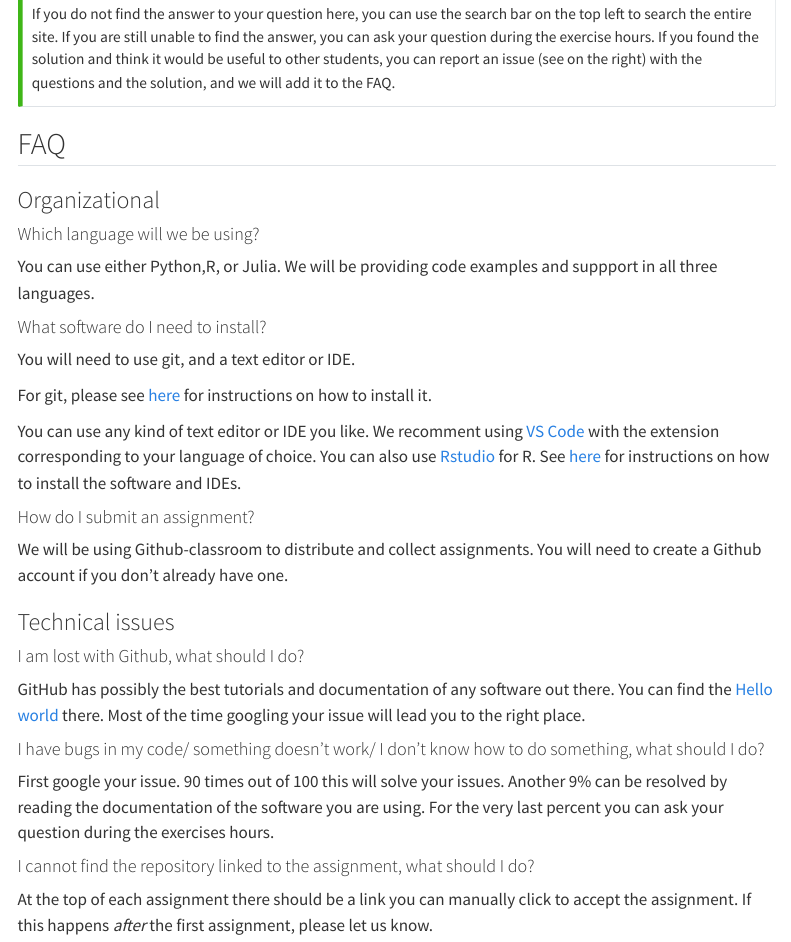
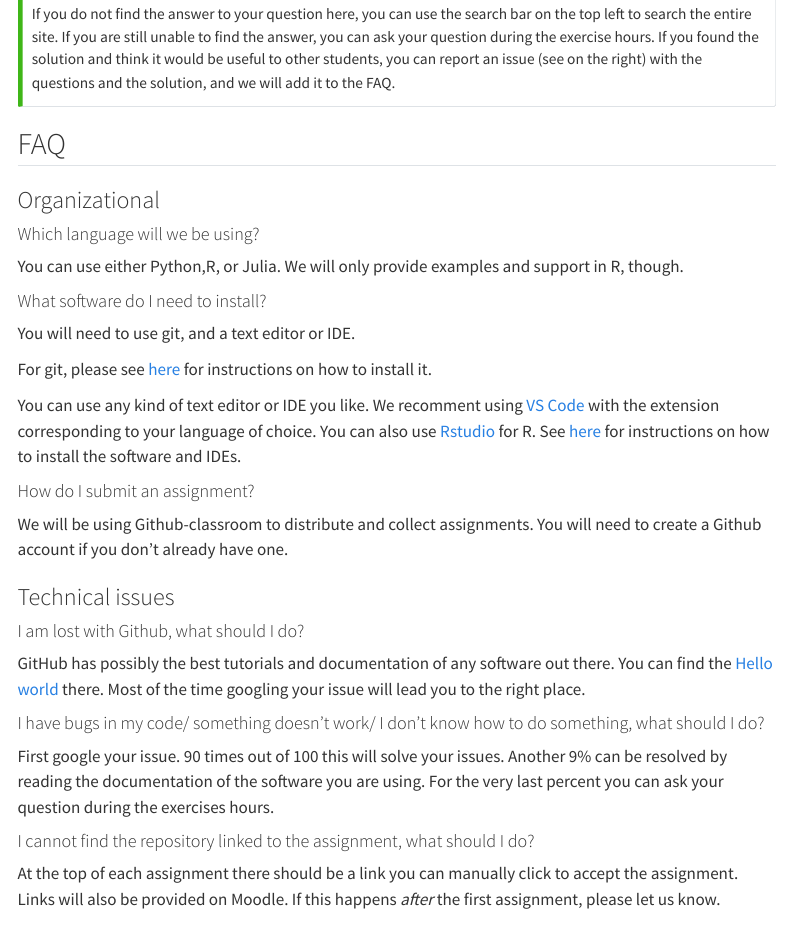
Before and after one commit to lindamhalla/website, a Quarto document (course-faq.qmd): the page in a window 1100 px wide, from 110 px down. Rendered offline with R 4.5, knitr and Pandoc in place of Quarto, with nearby package versions; menus at the side of the page are left out.

Commit message:
Update course-faq.qmd

```diff
--- a/course-faq.qmd
+++ b/course-faq.qmd
@@ -12,7 +12,7 @@ If you do not find the answer to your question here, you can use the search bar
 
 #### Which language will we be using?
 
-You can use either Python,R, or Julia. We will be providing code examples and suppport in all three languages.
+You can use either Python,R, or Julia. We will only provide examples and support in R, though.
 
 
 
@@ -44,4 +44,4 @@ the software you are using. For the very last percent you can ask your question
 
 #### I cannot find the repository linked to the assignment, what should I do?
 
-At the top of each assignment there should be a link you can manually click to accept the assignment. If this happens *after* the first assignment, please let us know.
+At the top of each assignment there should be a link you can manually click to accept the assignment. Links will also be provided on Moodle. If this happens *after* the first assignment, please let us know.
```
